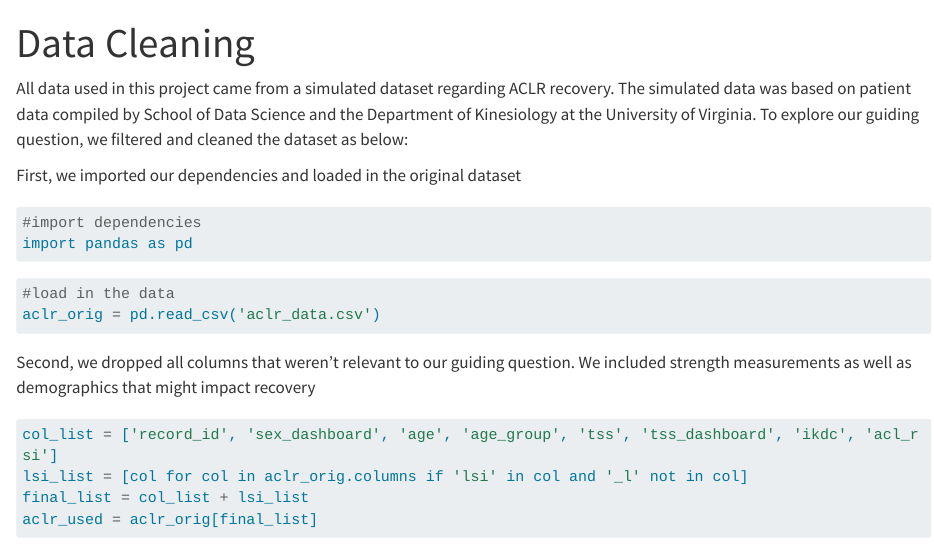
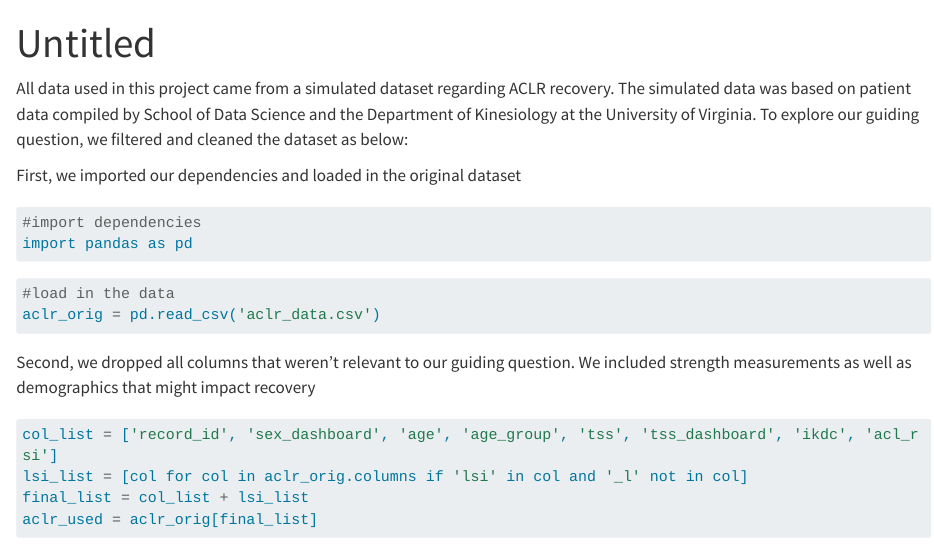
Before and after one commit to yxb8mh/finalproj, a Quarto document (datacleaning.qmd): the page in a window 1100 px wide, from its top. Rendered offline with R 4.5, knitr and Pandoc in place of Quarto, with nearby package versions; long lines of code are wrapped.

Commit message:
prep for revert

```diff
--- a/datacleaning.qmd
+++ b/datacleaning.qmd
@@ -1,5 +1,5 @@
 ---
-title: "Data Cleaning"
+title: "Untitled"
 format: html
 ---
 All data used in this project came from a simulated dataset regarding ACLR recovery. The simulated data was based on patient data compiled by School of Data Science and the Department of Kinesiology at the University of Virginia. To explore our guiding question, we filtered and cleaned the dataset as below:
```
Also changed, not shown: .quarto/idx/datacleaning.qmd.json, 2 other files.
